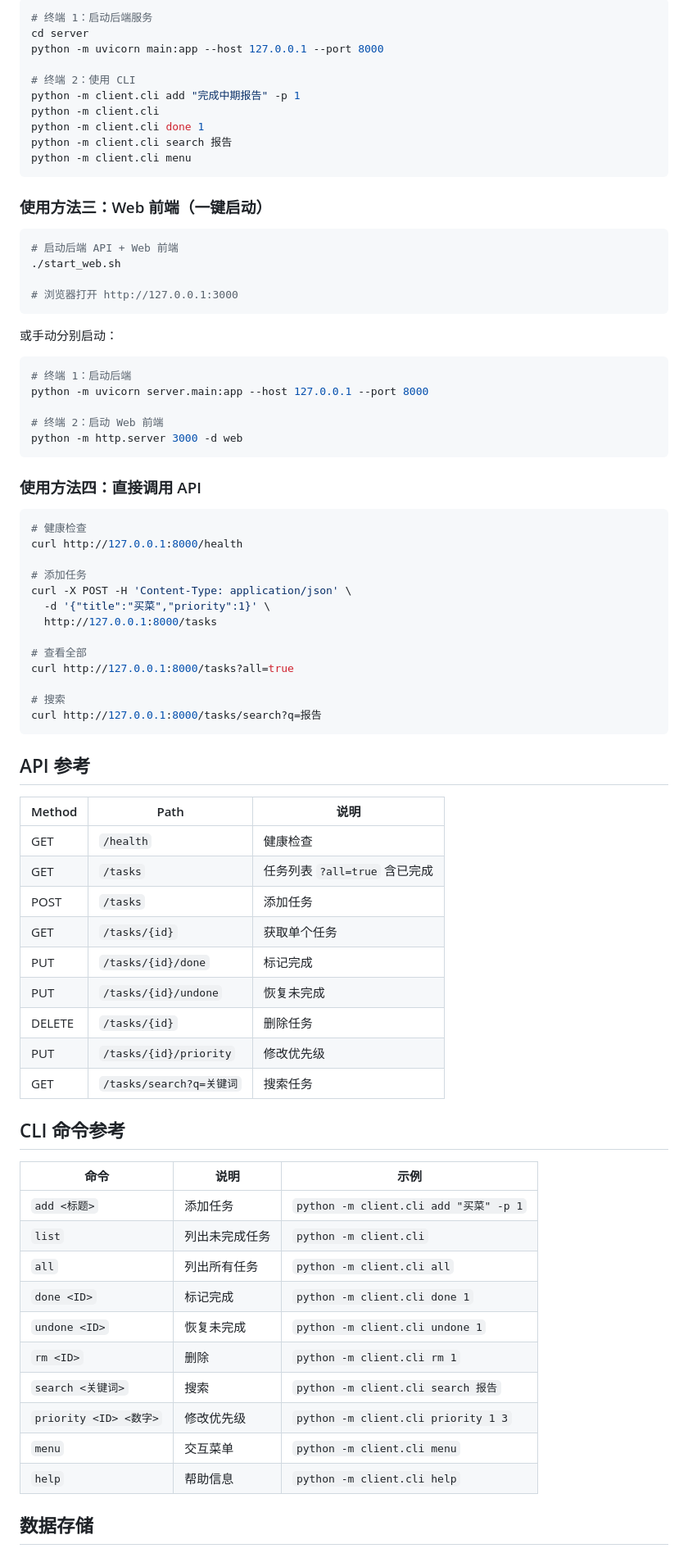
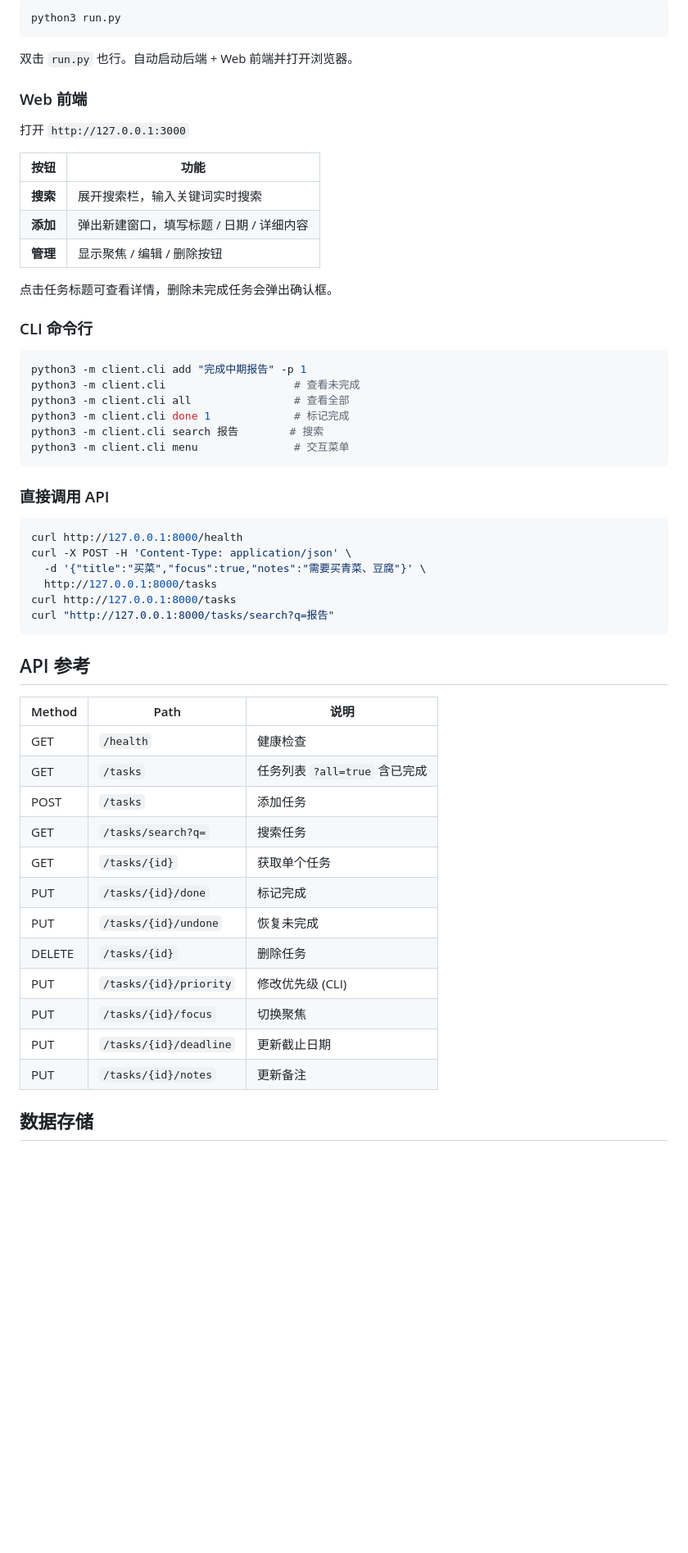
Before and after one commit to yuzhi517/simple-todo, a Markdown page: README.md, the part around one of its changes. Shown at 82% size. Rendered like a GitHub page; blank space fills up the shorter version.

````diff
--- a/README.md
+++ b/README.md
@@ -77,52 +72,42 @@ pip install -r requirements.txt
 
 ```bash
-# 终端 1：启动后端服务
-cd server
-python -m uvicorn main:app --host 127.0.0.1 --port 8000
-
-# 终端 2：使用 CLI
-python -m client.cli add "完成中期报告" -p 1
-python -m client.cli
-python -m client.cli done 1
-python -m client.cli search 报告
-python -m client.cli menu
+python3 run.py
 ```
 
-### 使用方法三：Web 前端（一键启动）
+双击 `run.py` 也行。自动启动后端 + Web 前端并打开浏览器。
+
+### Web 前端
+
+打开 `http://127.0.0.1:3000`
+
+| 按钮 | 功能 |
+|------|------|
+| **搜索** | 展开搜索栏，输入关键词实时搜索 |
+| **添加** | 弹出新建窗口，填写标题 / 日期 / 详细内容 |
+| **管理** | 显示聚焦 / 编辑 / 删除按钮 |
+
+点击任务标题可查看详情，删除未完成任务会弹出确认框。
+
+### CLI 命令行
 
 ```bash
-# 启动后端 API + Web 前端
-./start_web.sh
-
-# 浏览器打开 http://127.0.0.1:3000
+python3 -m client.cli add "完成中期报告" -p 1
+python3 -m client.cli                    # 查看未完成
+python3 -m client.cli all                # 查看全部
+python3 -m client.cli done 1             # 标记完成
+python3 -m client.cli search 报告        # 搜索
+python3 -m client.cli menu               # 交互菜单
 ```
 
-或手动分别启动：
+### 直接调用 API
 
 ```bash
-# 终端 1：启动后端
-python -m uvicorn server.main:app --host 127.0.0.1 --port 8000
-
-# 终端 2：启动 Web 前端
-python -m http.server 3000 -d web
-```
-
-### 使用方法四：直接调用 API
-
-```bash
-# 健康检查
 curl http://127.0.0.1:8000/health
-
-# 添加任务
 curl -X POST -H 'Content-Type: application/json' \
-  -d '{"title":"买菜","priority":1}' \
+  -d '{"title":"买菜","focus":true,"notes":"需要买青菜、豆腐"}' \
   http://127.0.0.1:8000/tasks
-
-# 查看全部
-curl http://127.0.0.1:8000/tasks?all=true
-
-# 搜索
-curl http://127.0.0.1:8000/tasks/search?q=报告
+curl http://127.0.0.1:8000/tasks
+curl "http://127.0.0.1:8000/tasks/search?q=报告"
 ```
 
 ## API 参考
@@ -132,27 +117,15 @@ curl http://127.0.0.1:8000/tasks/search?q=报告
 | GET | `/health` | 健康检查 |
 | GET | `/tasks` | 任务列表 `?all=true` 含已完成 |
 | POST | `/tasks` | 添加任务 |
+| GET | `/tasks/search?q=` | 搜索任务 |
 | GET | `/tasks/{id}` | 获取单个任务 |
 | PUT | `/tasks/{id}/done` | 标记完成 |
 | PUT | `/tasks/{id}/undone` | 恢复未完成 |
 | DELETE | `/tasks/{id}` | 删除任务 |
-| PUT | `/tasks/{id}/priority` | 修改优先级 |
-| GET | `/tasks/search?q=关键词` | 搜索任务 |
-
-## CLI 命令参考
-
-| 命令 | 说明 | 示例 |
-|------|------|------|
-| `add <标题>` | 添加任务 | `python -m client.cli add "买菜" -p 1` |
-| `list` | 列出未完成任务 | `python -m client.cli` |
-| `all` | 列出所有任务 | `python -m client.cli all` |
-| `done <ID>` | 标记完成 | `python -m client.cli done 1` |
-| `undone <ID>` | 恢复未完成 | `python -m client.cli undone 1` |
-| `rm <ID>` | 删除 | `python -m client.cli rm 1` |
-| `search <关键词>` | 搜索 | `python -m client.cli search 报告` |
-| `priority <ID> <数字>` | 修改优先级 | `python -m client.cli priority 1 3` |
-| `menu` | 交互菜单 | `python -m client.cli menu` |
-| `help` | 帮助信息 | `python -m client.cli help` |
+| PUT | `/tasks/{id}/priority` | 修改优先级 (CLI) |
+| PUT | `/tasks/{id}/focus` | 切换聚焦 |
+| PUT | `/tasks/{id}/deadline` | 更新截止日期 |
+| PUT | `/tasks/{id}/notes` | 更新备注 |
 
 ## 数据存储
 
````
Also changed, not shown: other parts of README.md (+52 -67 lines).
